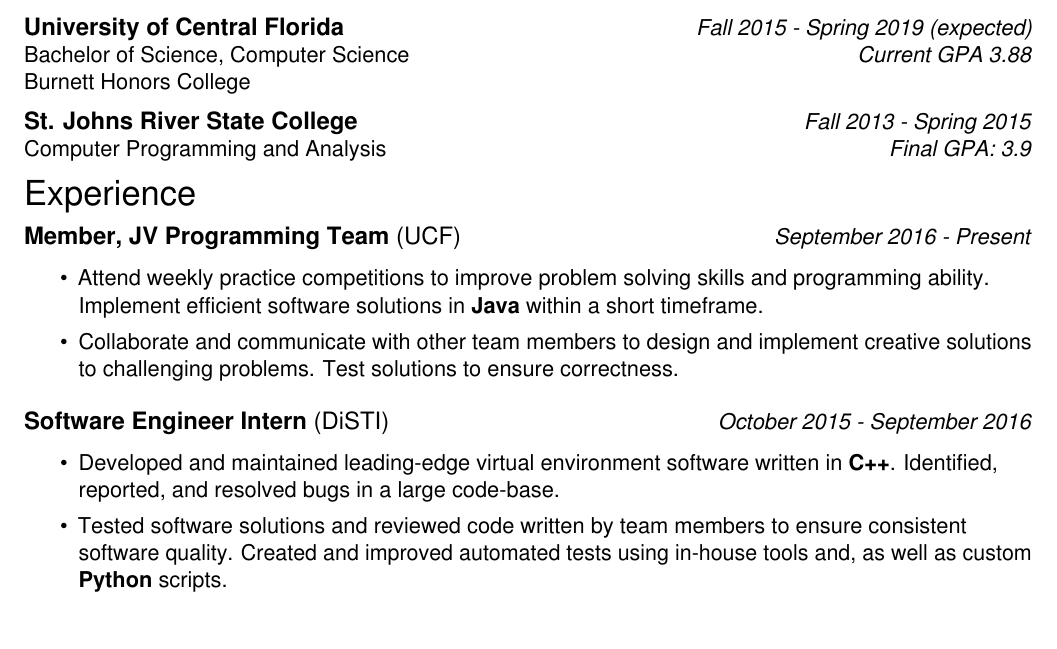
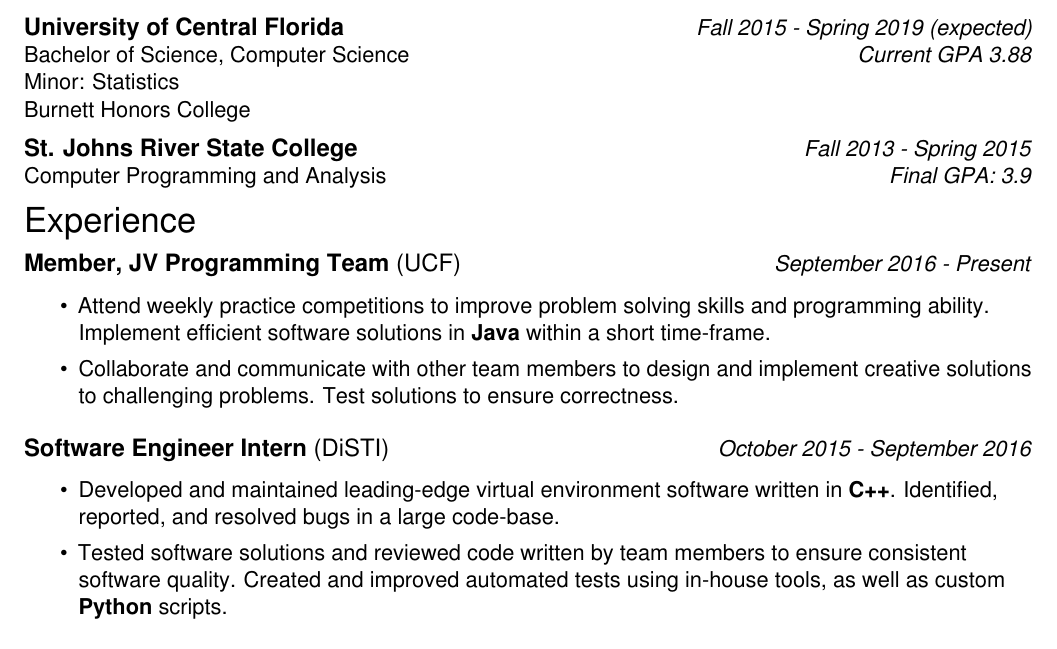
Before and after one commit to will-cromar/resume, a LaTeX CV (WilliamCromarResume.tex): part of the page, cut so that both start at the same text. Compiled offline with pdfLaTeX.

Commit message:
Corrected typos and added stats minor

```diff
--- a/WilliamCromarResume.tex
+++ b/WilliamCromarResume.tex
@@ -77,6 +77,7 @@
 \resheader{Education}
 \ressubheader{University of Central Florida}{Fall 2015 - Spring 2019 (expected)}
 Bachelor of Science, Computer Science \hfill \emph{Current GPA 3.88} \\
+Minor: Statistics \\
 Burnett Honors College
 
 \ressubheader{St. Johns River State College}{Fall 2013 - Spring 2015}
@@ -87,7 +88,7 @@
 \begin{itemize}
   \item Attend weekly practice competitions to improve problem solving skills
     and programming ability. Implement efficient software solutions in
-    \resskill{Java} within a short timeframe.
+    \resskill{Java} within a short time-frame.
   \item Collaborate and communicate with other team members to design and
     implement creative solutions to challenging problems. Test solutions to
     ensure correctness.
@@ -98,9 +99,9 @@
   \item Developed and maintained leading-edge virtual environment software
     written in \resskill{C++}. Identified, reported, and resolved bugs in a
     large code-base.
-    \item Tested software solutions and reviewed code written by team members to
-      ensure consistent software quality. Created and improved automated tests
-      using in-house tools and, as well as custom \resskill{Python} scripts.
+  \item Tested software solutions and reviewed code written by team members to
+    ensure consistent software quality. Created and improved automated tests
+    using in-house tools, as well as custom \resskill{Python} scripts.
 \end{itemize}
 
 \resheader[\hfill \texttt{github.com/will-cromar}]{Projects}
```
Also changed, not shown: WilliamCromarResume.pdf.
